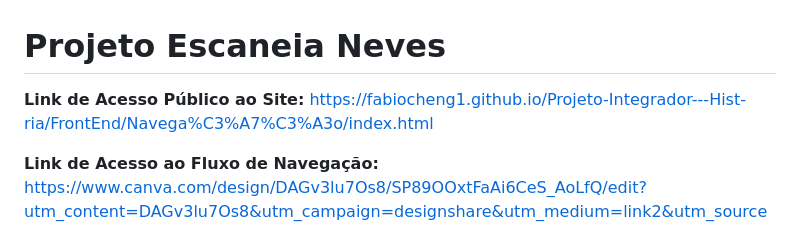
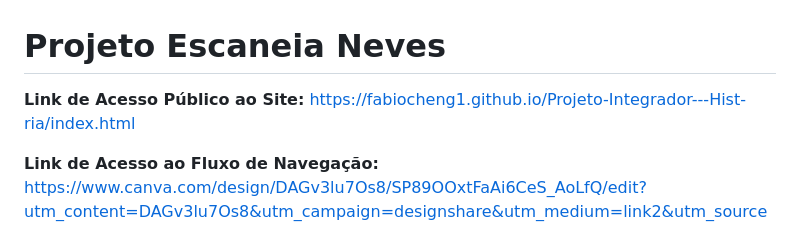
Before and after one commit to fabiocheng1/Projeto-Integrador---Hist-ria, a Markdown page: README.md, the part around the change. GitHub-like rendering.

Commit message:
Update public site link in README.md

```diff
--- a/README.md
+++ b/README.md
@@ -1,6 +1,6 @@
 # Projeto Escaneia Neves
 
-**Link de Acesso Público ao Site:** [https://fabiocheng1.github.io/Projeto-Integrador---Hist-ria/FrontEnd/Navega%C3%A7%C3%A3o/index.html](https://fabiocheng1.github.io/Projeto-Integrador---Hist-ria/FrontEnd/Navega%C3%A7%C3%A3o/index.html)
+**Link de Acesso Público ao Site:** [https://fabiocheng1.github.io/Projeto-Integrador---Hist-ria/index.html](https://fabiocheng1.github.io/Projeto-Integrador---Hist-ria/index.html)
 
 **Link de Acesso ao Fluxo de Navegação:** [https://www.canva.com/design/DAGv3lu7Os8/SP89OOxtFaAi6CeS_AoLfQ/edit?utm_content=DAGv3lu7Os8&utm_campaign=designshare&utm_medium=link2&utm_source=sharebutton](https://www.canva.com/design/DAGv3lu7Os8/SP89OOxtFaAi6CeS_AoLfQ/edit?utm_content=DAGv3lu7Os8&utm_campaign=designshare&utm_medium=link2&utm_source=sharebutton)
 
```
